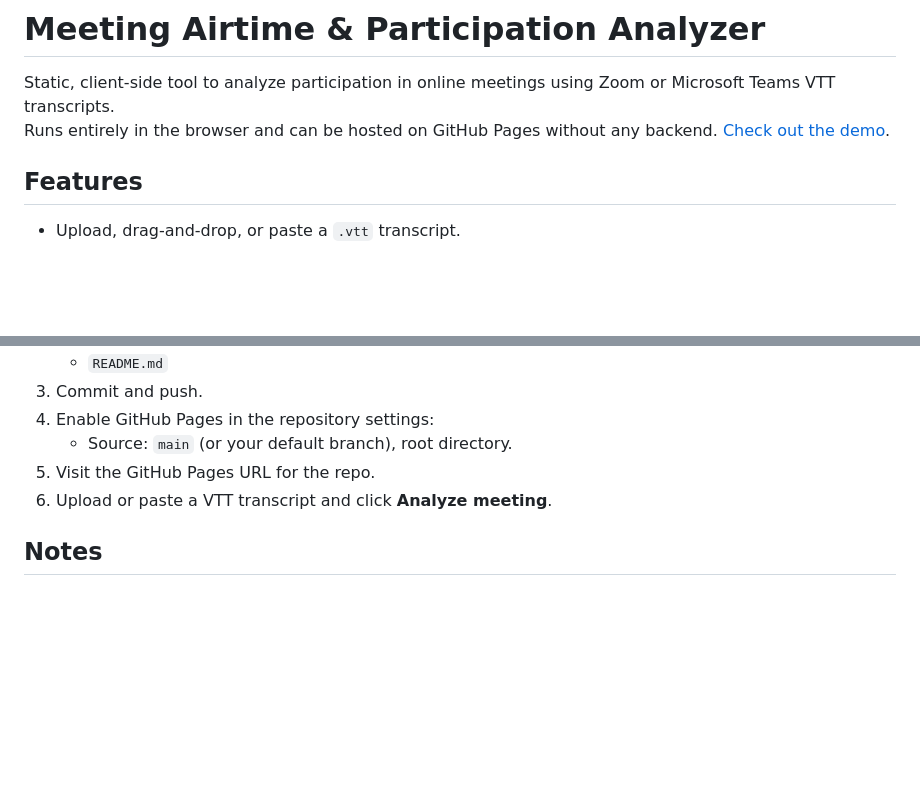
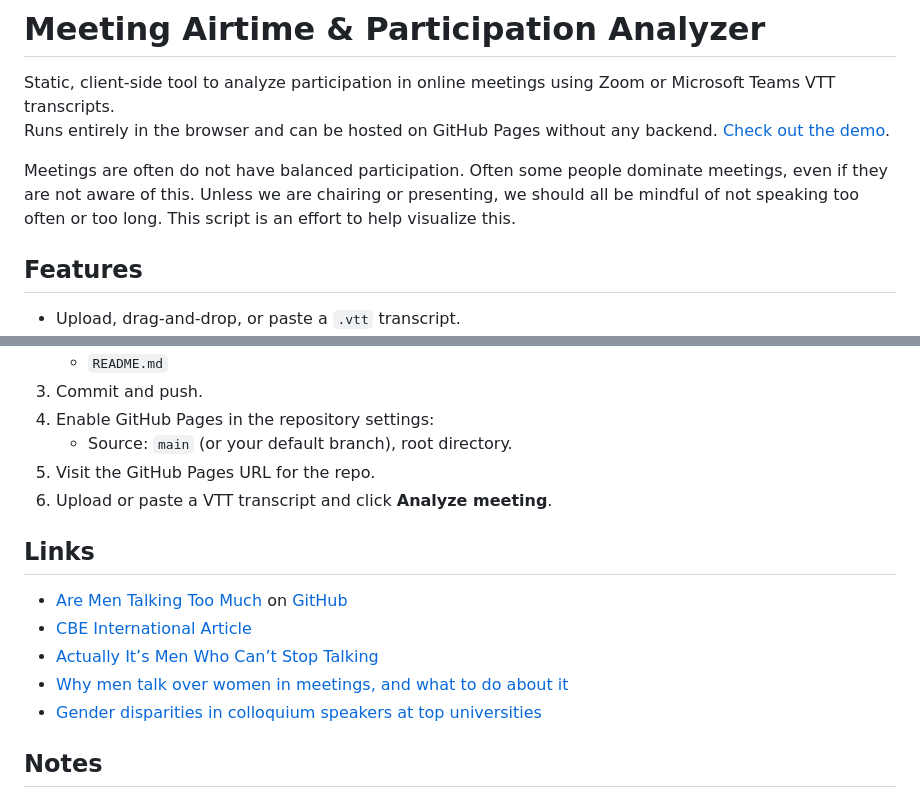
Before and after one commit to mgifford/airtime2, a Markdown page: README.md, 2 parts joined by grey strips. GitHub-like rendering; blank space fills up the shorter version.

Commit message:
Update README.md updates with links

```diff
--- a/README.md
+++ b/README.md
@@ -2,6 +2,8 @@
 
 Static, client-side tool to analyze participation in online meetings using Zoom or Microsoft Teams VTT transcripts.
 Runs entirely in the browser and can be hosted on GitHub Pages without any backend. [Check out the demo](https://mgifford.github.io/airtime2/).
+
+Meetings are often do not have balanced participation. Often some people dominate meetings, even if they are not aware of this. Unless we are chairing or presenting, we should all be mindful of not speaking too often or too long. This script is an effort to help visualize this.
 
 ## Features
 
@@ -87,6 +89,14 @@ Additional reading and reference:
 5. Visit the GitHub Pages URL for the repo.
 6. Upload or paste a VTT transcript and click **Analyze meeting**.
 
+## Links
+- [Are Men Talking Too Much](http://arementalkingtoomuch.com/) on [GitHub](https://github.com/cathydeng/are-men-talking-too-much)
+- [CBE International Article](https://www.cbeinternational.org/resource/are-men-talking-too-much/)
+- [Actually It’s Men Who Can’t Stop Talking](https://www.huffpost.com/entry/actually-its-men-who-cant-stop-talking_n_5941505be4b0d3185486714d)
+- [Why men talk over women in meetings, and what to do about it](https://www.stylist.co.uk/life/careers/men-interrupting-women-work-meetings/457339)
+- [Gender disparities in colloquium speakers at top universities](https://www.pnas.org/doi/abs/10.1073/pnas.1708414115)
+
+
 ## Notes
 
 - All processing happens client-side in the browser.
```
